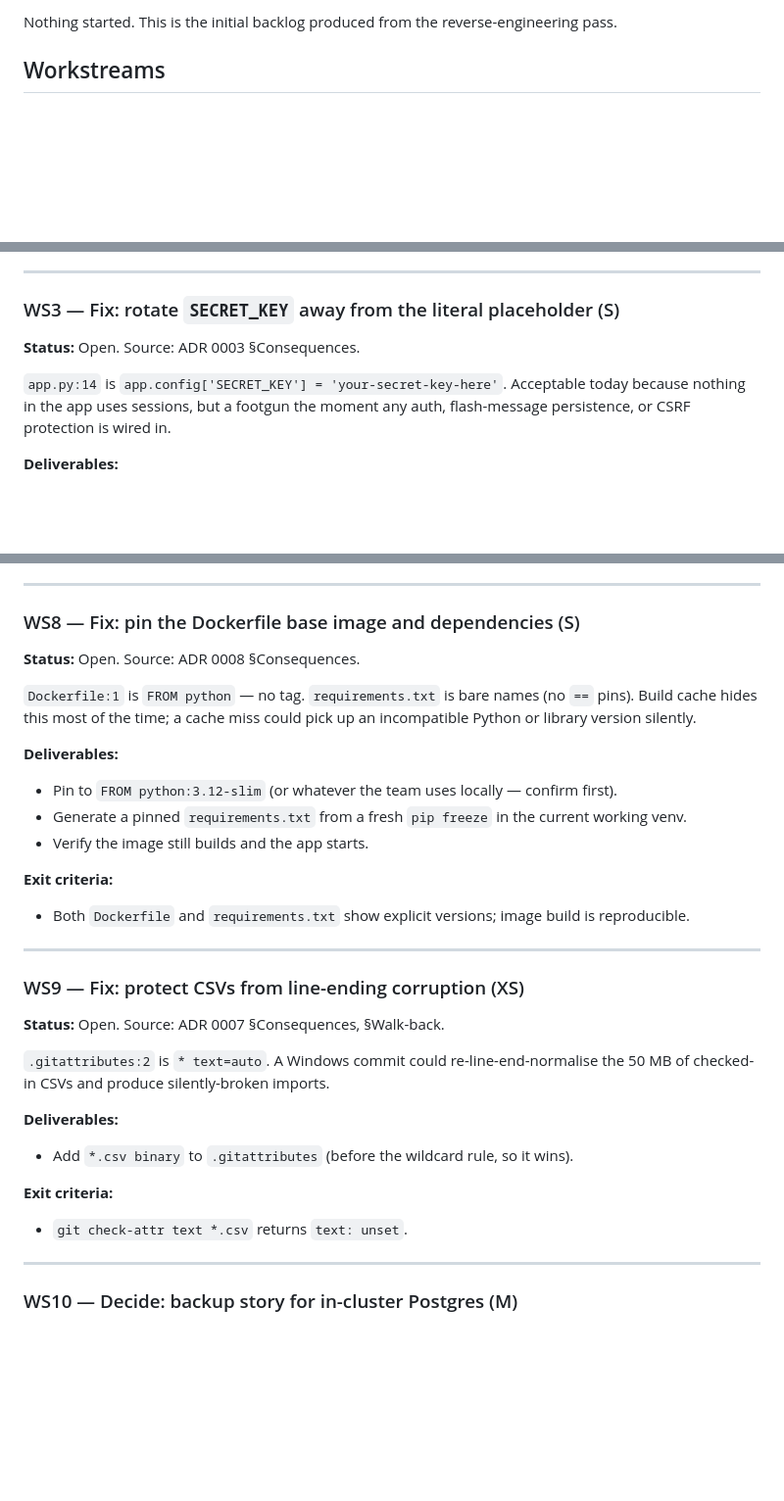
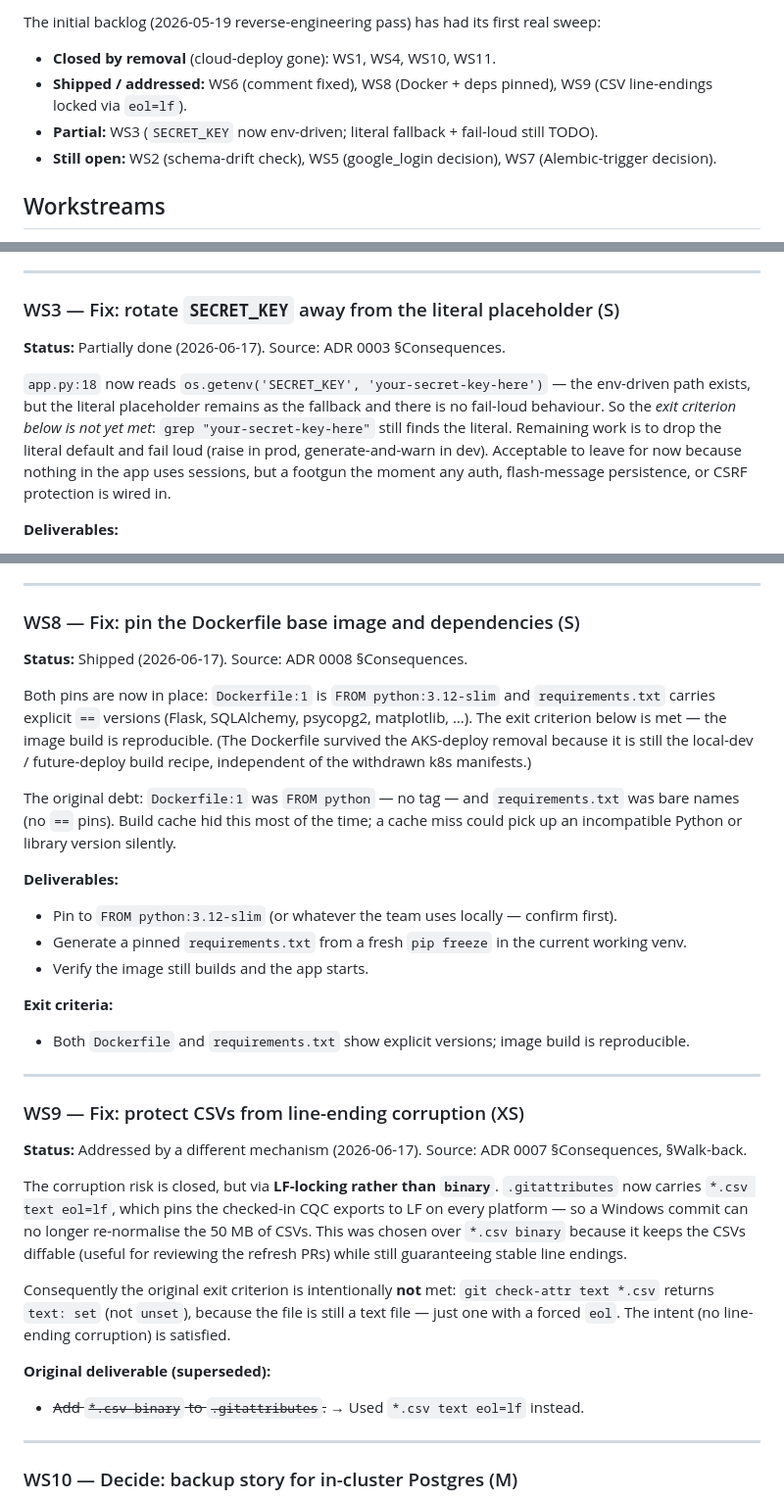
Before and after one commit to mooperd/cqc-companies, a Markdown page: docs/plans/initial-debt-and-questions.md, 3 parts joined by grey strips. Shown at 98% size. Rendered like a GitHub page; blank space fills up the shorter version.

Commit message:
docs: reconcile initial-debt plan with shipped work
The plan (last touched 2026-05-19) still listed every workstream as
Open. Reconcile it against the tree:

- WS6 — shipped: model.py:63 comment already corrected; CRM reshape
  stays deferred to a future crm-contacts plan.
- WS8 — shipped: Dockerfile pinned to python:3.12-slim, requirements.txt
  fully ==-pinned.
- WS9 — addressed differently: line-ending corruption closed via
  `*.csv text eol=lf` (LF-locking, kept diffable) rather than `binary`,
  so the original check-attr exit criterion is intentionally not met.
- WS3 — partial: SECRET_KEY now env-driven but the literal placeholder
  fallback and fail-loud behaviour are still TODO.

Also refresh the "Where things stand" snapshot, the Prerequisites block
(AKS/kubectl no longer applies), and the phase exit-criteria checklist.

Co-developed-by: Claude Code v2.1.179 (claude-opus-4-8)

```diff
--- a/docs/plans/initial-debt-and-questions.md
+++ b/docs/plans/initial-debt-and-questions.md
@@ -23,5 +26,14 @@ This plan is bounded: when every workstream below is Shipped, Investigated, or e
 
-Nothing started. This is the initial backlog produced from the reverse-engineering pass.
+The initial backlog (2026-05-19 reverse-engineering pass) has had its first
+real sweep:
+
+- **Closed by removal** (cloud-deploy gone): WS1, WS4, WS10, WS11.
+- **Shipped / addressed:** WS6 (comment fixed), WS8 (Docker + deps pinned),
+  WS9 (CSV line-endings locked via `eol=lf`).
+- **Partial:** WS3 (`SECRET_KEY` now env-driven; literal fallback + fail-loud
+  still TODO).
+- **Still open:** WS2 (schema-drift check), WS5 (google_login decision),
+  WS7 (Alembic-trigger decision).
 
 ## Workstreams
 
@@ -56,9 +68,16 @@ The Dockerfile's `CMD ["python", "app.py"]` causes `create_tables()` (`app.py:61
 
 ### WS3 — Fix: rotate `SECRET_KEY` away from the literal placeholder (S)
 
-**Status:** Open. Source: ADR 0003 §Consequences.
+**Status:** Partially done (2026-06-17). Source: ADR 0003 §Consequences.
 
-`app.py:14` is `app.config['SECRET_KEY'] = 'your-secret-key-here'`. Acceptable today because nothing in the app uses sessions, but a footgun the moment any auth, flash-message persistence, or CSRF protection is wired in.
+`app.py:18` now reads `os.getenv('SECRET_KEY', 'your-secret-key-here')` — the
+env-driven path exists, but the literal placeholder remains as the fallback
+and there is no fail-loud behaviour. So the *exit criterion below is not yet
+met*: `grep "your-secret-key-here"` still finds the literal. Remaining work is
+to drop the literal default and fail loud (raise in prod, generate-and-warn in
+dev). Acceptable to leave for now because nothing in the app uses sessions, but
+a footgun the moment any auth, flash-message persistence, or CSRF protection is
+wired in.
 
 **Deliverables:**
 
@@ -157,9 +185,19 @@ This WS is to **commit to a trigger**, not to add Alembic now. The output is a s
 
 ### WS8 — Fix: pin the Dockerfile base image and dependencies (S)
 
-**Status:** Open. Source: ADR 0008 §Consequences.
+**Status:** Shipped (2026-06-17). Source: ADR 0008 §Consequences.
 
-`Dockerfile:1` is `FROM python` — no tag. `requirements.txt` is bare names (no `==` pins). Build cache hides this most of the time; a cache miss could pick up an incompatible Python or library version silently.
+Both pins are now in place: `Dockerfile:1` is `FROM python:3.12-slim` and
+`requirements.txt` carries explicit `==` versions (Flask, SQLAlchemy, psycopg2,
+matplotlib, …). The exit criterion below is met — the image build is
+reproducible. (The Dockerfile survived the AKS-deploy removal because it is
+still the local-dev / future-deploy build recipe, independent of the withdrawn
+k8s manifests.)
+
+The original debt: `Dockerfile:1` was `FROM python` — no tag — and
+`requirements.txt` was bare names (no `==` pins). Build cache hid this most of
+the time; a cache miss could pick up an incompatible Python or library version
+silently.
 
 **Deliverables:**
 
@@ -175,17 +213,24 @@ This WS is to **commit to a trigger**, not to add Alembic now. The output is a s
 
 ### WS9 — Fix: protect CSVs from line-ending corruption (XS)
 
-**Status:** Open. Source: ADR 0007 §Consequences, §Walk-back.
+**Status:** Addressed by a different mechanism (2026-06-17). Source: ADR 0007
+§Consequences, §Walk-back.
 
-`.gitattributes:2` is `* text=auto`. A Windows commit could re-line-end-normalise the 50 MB of checked-in CSVs and produce silently-broken imports.
+The corruption risk is closed, but via **LF-locking rather than `binary`**.
+`.gitattributes` now carries `*.csv text eol=lf`, which pins the checked-in CQC
+exports to LF on every platform — so a Windows commit can no longer
+re-normalise the 50 MB of CSVs. This was chosen over `*.csv binary` because it
+keeps the CSVs diffable (useful for reviewing the refresh PRs) while still
+guaranteeing stable line endings.
 
-**Deliverables:**
+Consequently the original exit criterion is intentionally **not** met:
+`git check-attr text *.csv` returns `text: set` (not `unset`), because the file
+is still a text file — just one with a forced `eol`. The intent (no
+line-ending corruption) is satisfied.
 
-- Add `*.csv binary` to `.gitattributes` (before the wildcard rule, so it wins).
+**Original deliverable (superseded):**
 
-**Exit criteria:**
-
-- `git check-attr text *.csv` returns `text: unset`.
+- ~~Add `*.csv binary` to `.gitattributes`.~~ → Used `*.csv text eol=lf` instead.
 
 ---
 
```
Also changed, not shown: other parts of docs/plans/initial-debt-and-questions.md (+20 -8 lines).
